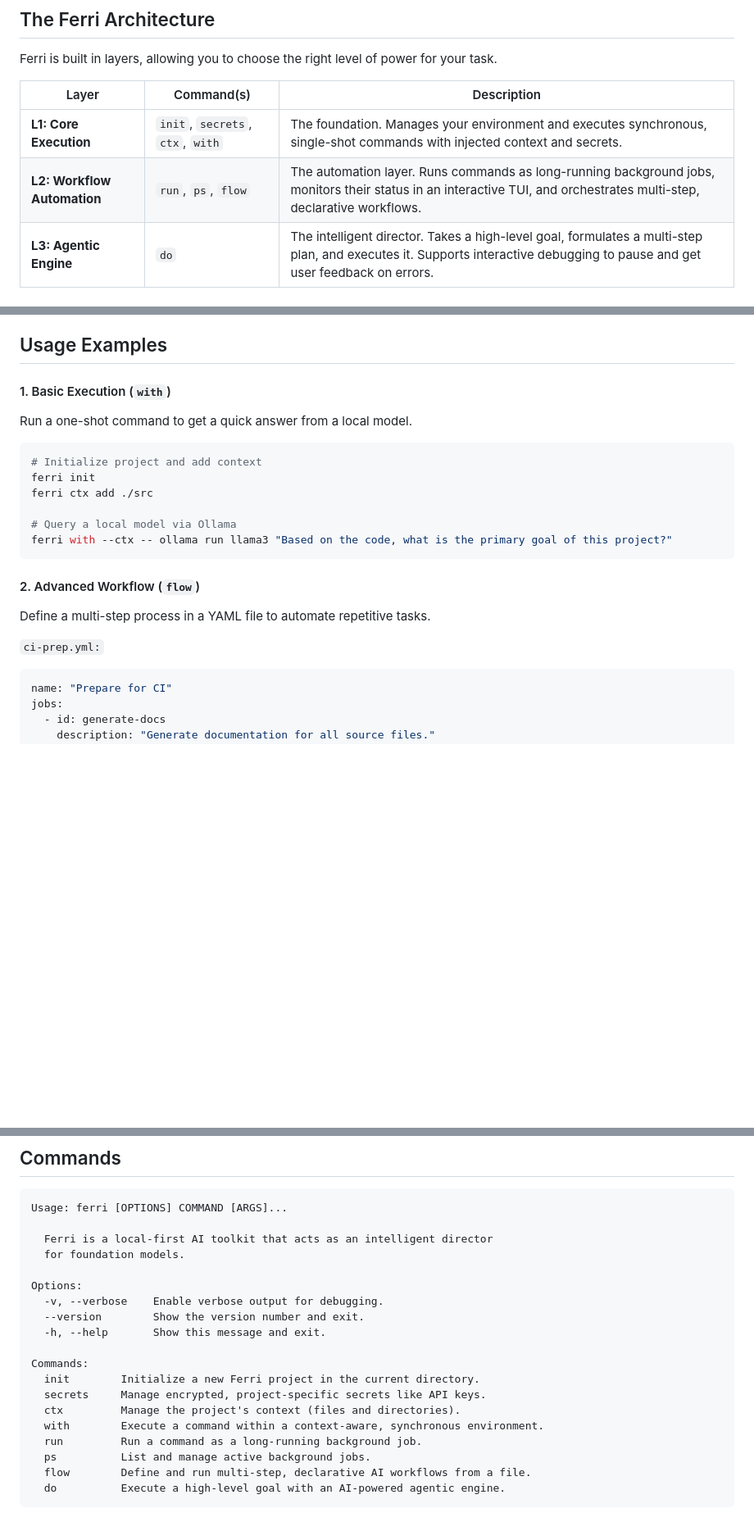
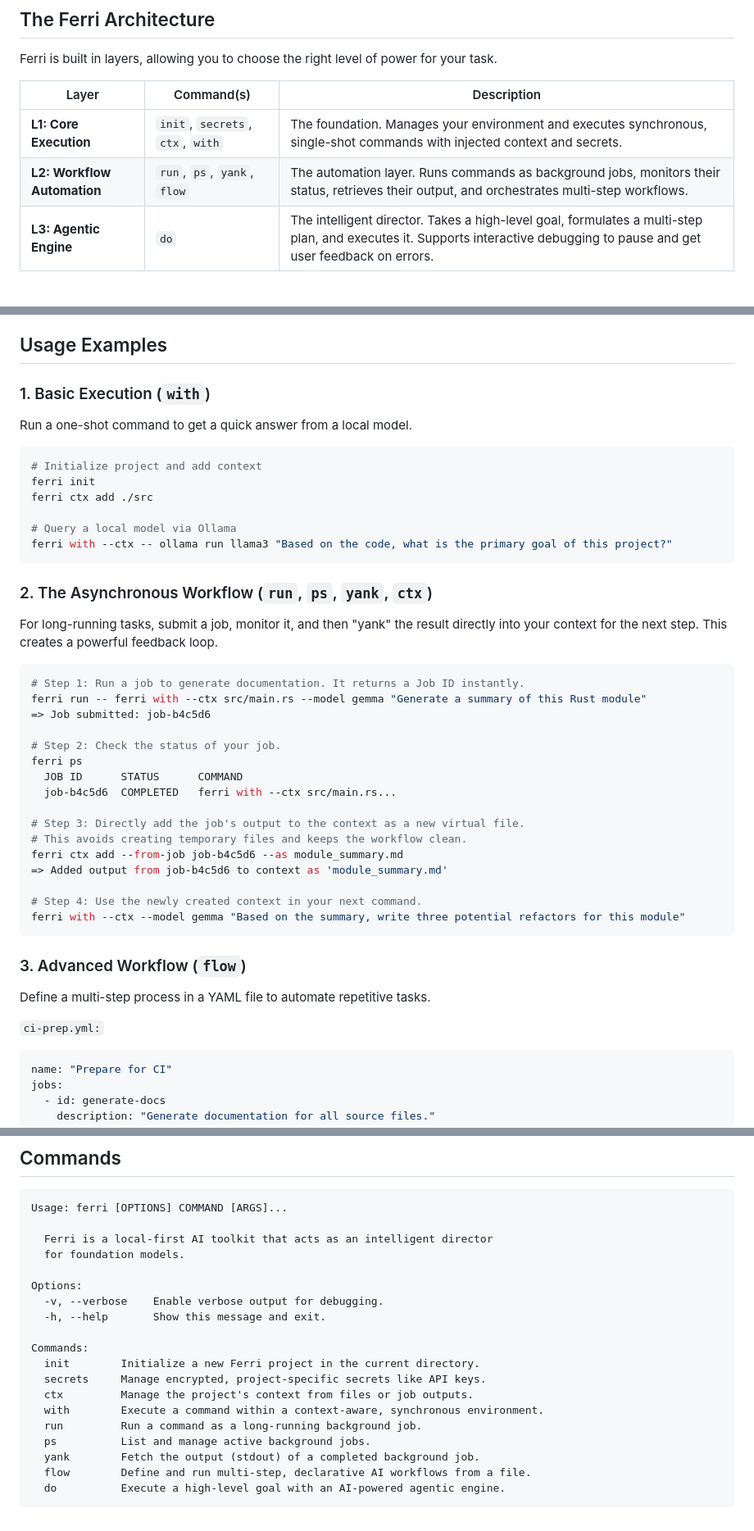
Before and after one commit to ferri-tools/ferri, a Markdown page: README.md, 3 parts joined by grey strips. Shown at 82% size. Rendered like a GitHub page; blank space fills up the shorter version.

Commit message:
docs: update README with yank command and async workflow

````diff
--- a/README.md
+++ b/README.md
@@ -11,7 +11,7 @@ Ferri is built in layers, allowing you to choose the right level of power for yo
 | Layer | Command(s) | Description |
 |---|---|---|
 | **L1: Core Execution** | `init`, `secrets`, `ctx`, `with` | The foundation. Manages your environment and executes synchronous, single-shot commands with injected context and secrets. |
-| **L2: Workflow Automation** | `run`, `ps`, `flow` | The automation layer. Runs commands as long-running background jobs, monitors their status in an interactive TUI, and orchestrates multi-step, declarative workflows. |
+| **L2: Workflow Automation** | `run`, `ps`, `yank`, `flow` | The automation layer. Runs commands as background jobs, monitors their status, retrieves their output, and orchestrates multi-step workflows. |
 | **L3: Agentic Engine** | `do` | The intelligent director. Takes a high-level goal, formulates a multi-step plan, and executes it. Supports interactive debugging to pause and get user feedback on errors. |
 
 ## Interactive Features
@@ -23,7 +23,7 @@ Ferri is designed for a tight feedback loop. When things go wrong, you have tool
 
 ## Usage Examples
 
-#### 1\. Basic Execution (`with`)
+### 1. Basic Execution (`with`)
 
 Run a one-shot command to get a quick answer from a local model.
 
@@ -36,12 +36,34 @@ ferri ctx add ./src
 ferri with --ctx -- ollama run llama3 "Based on the code, what is the primary goal of this project?"
 ```
 
-#### 2\. Advanced Workflow (`flow`)
+### 2. The Asynchronous Workflow (`run`, `ps`, `yank`, `ctx`)
+
+For long-running tasks, submit a job, monitor it, and then "yank" the result directly into your context for the next step. This creates a powerful feedback loop.
+
+```bash
+# Step 1: Run a job to generate documentation. It returns a Job ID instantly.
+ferri run -- ferri with --ctx src/main.rs --model gemma "Generate a summary of this Rust module"
+=> Job submitted: job-b4c5d6
+
+# Step 2: Check the status of your job.
+ferri ps
+  JOB ID      STATUS      COMMAND
+  job-b4c5d6  COMPLETED   ferri with --ctx src/main.rs...
+
+# Step 3: Directly add the job's output to the context as a new virtual file.
+# This avoids creating temporary files and keeps the workflow clean.
+ferri ctx add --from-job job-b4c5d6 --as module_summary.md
+=> Added output from job-b4c5d6 to context as 'module_summary.md'
+
+# Step 4: Use the newly created context in your next command.
+ferri with --ctx --model gemma "Based on the summary, write three potential refactors for this module"
+```
+
+### 3. Advanced Workflow (`flow`)
 
 Define a multi-step process in a YAML file to automate repetitive tasks.
 
 `ci-prep.yml:`
-
 ```yaml
 name: "Prepare for CI"
 jobs:
@@ -86,16 +108,16 @@ Usage: ferri [OPTIONS] COMMAND [ARGS]...
 
 Options:
   -v, --verbose    Enable verbose output for debugging.
-  --version        Show the version number and exit.
   -h, --help       Show this message and exit.
 
 Commands:
   init        Initialize a new Ferri project in the current directory.
   secrets     Manage encrypted, project-specific secrets like API keys.
-  ctx         Manage the project's context (files and directories).
+  ctx         Manage the project's context from files or job outputs.
   with        Execute a command within a context-aware, synchronous environment.
   run         Run a command as a long-running background job.
   ps          List and manage active background jobs.
+  yank        Fetch the output (stdout) of a completed background job.
   flow        Define and run multi-step, declarative AI workflows from a file.
   do          Execute a high-level goal with an AI-powered agentic engine.
 ```
````
Also changed, not shown: other parts of README.md (+1 -1 lines).
